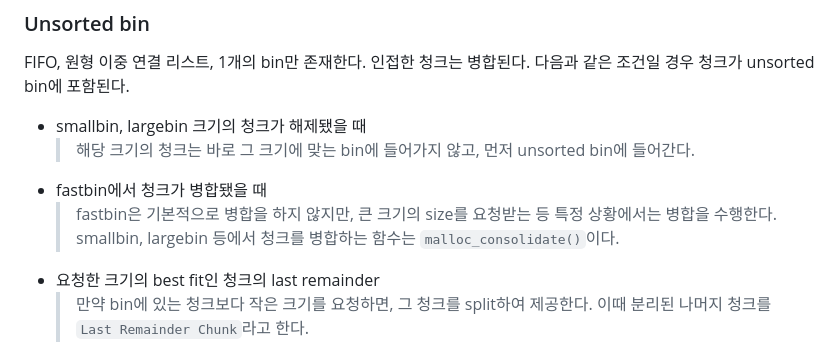
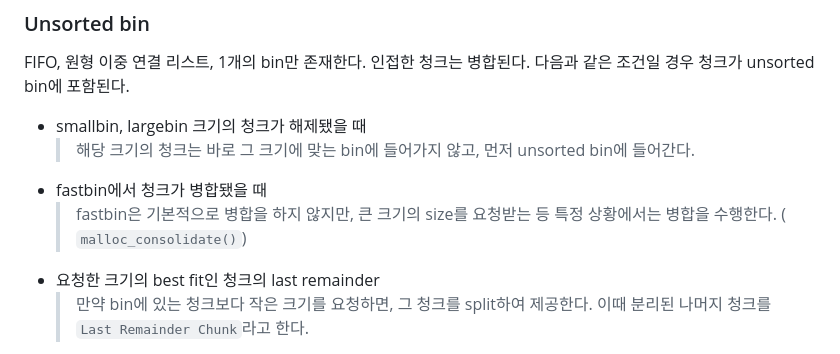
Before and after one commit to merryberry01/grape, a Markdown page: heap_exploit/ptmalloc2.md, the part around one of its changes. Rendered like a GitHub page.

```diff
--- a/heap_exploit/ptmalloc2.md
+++ b/heap_exploit/ptmalloc2.md
@@ -65,8 +65,7 @@ FIFO, 원형 이중 연결 리스트, 1개의 bin만 존재한다. 인접한 청
 - smallbin, largebin 크기의 청크가 해제됐을 때
   > 해당 크기의 청크는 바로 그 크기에 맞는 bin에 들어가지 않고, 먼저 unsorted bin에 들어간다.
 - fastbin에서 청크가 병합됐을 때
-  > fastbin은 기본적으로 병합을 하지 않지만, 큰 크기의 size를 요청받는 등 특정 상황에서는 병합을 수행한다.
-  > smallbin, largebin 등에서 청크를 병합하는 함수는 `malloc_consolidate()`이다.
+  > fastbin은 기본적으로 병합을 하지 않지만, 큰 크기의 size를 요청받는 등 특정 상황에서는 병합을 수행한다. ( `malloc_consolidate()`)
 - 요청한 크기의 best fit인 청크의 last remainder
   > 만약 bin에 있는 청크보다 작은 크기를 요청하면, 그 청크를 split하여 제공한다. 이때 분리된 나머지 청크를 `Last Remainder Chunk`라고 한다.
 
```
Also changed, not shown: other parts of heap_exploit/ptmalloc2.md (+47 -0 lines).
